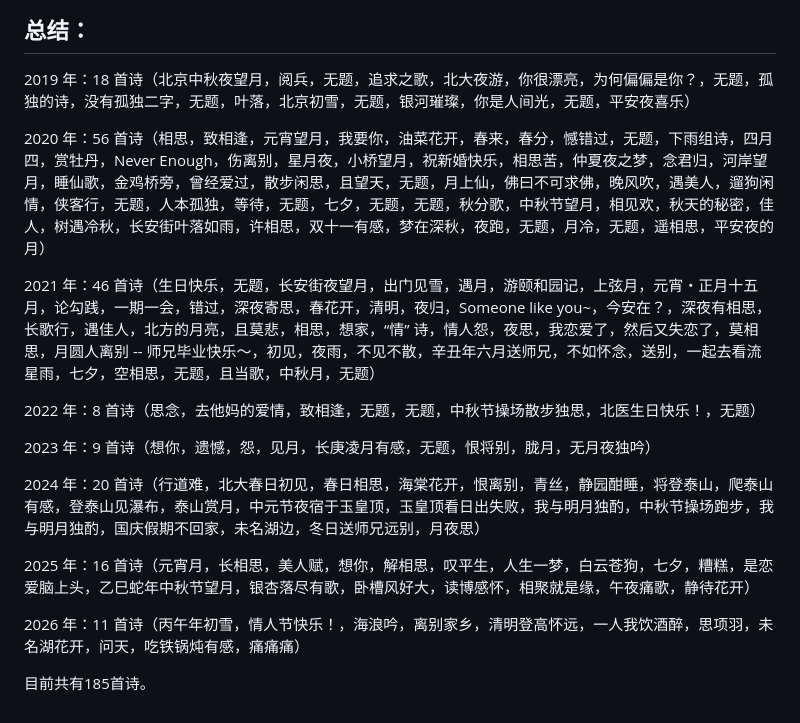
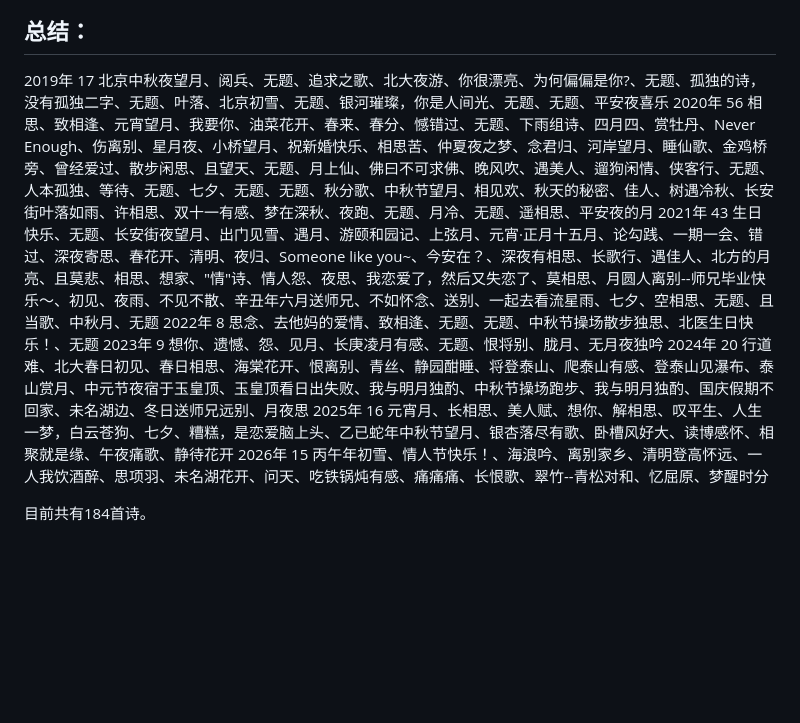
Before and after one commit to yudonglin506311858/Donglin_Poems, a Markdown page: README.md, the part around one of its changes. GitHub-like rendering; blank space fills up the shorter version.

```diff
--- a/README.md
+++ b/README.md
@@ -8,20 +9,13 @@
 
 ## 总结：
-2019 年：18 首诗（北京中秋夜望月，阅兵，无题，追求之歌，北大夜游，你很漂亮，为何偏偏是你？，无题，孤独的诗，没有孤独二字，无题，叶落，北京初雪，无题，银河璀璨，你是人间光，无题，平安夜喜乐）
-
-2020 年：56 首诗（相思，致相逢，元宵望月，我要你，油菜花开，春来，春分，憾错过，无题，下雨组诗，四月四，赏牡丹，Never Enough，伤离别，星月夜，小桥望月，祝新婚快乐，相思苦，仲夏夜之梦，念君归，河岸望月，睡仙歌，金鸡桥旁，曾经爱过，散步闲思，且望天，无题，月上仙，佛曰不可求佛，晚风吹，遇美人，遛狗闲情，侠客行，无题，人本孤独，等待，无题，七夕，无题，无题，秋分歌，中秋节望月，相见欢，秋天的秘密，佳人，树遇冷秋，长安街叶落如雨，许相思，双十一有感，梦在深秋，夜跑，无题，月冷，无题，遥相思，平安夜的月）
-
-2021 年：46 首诗（生日快乐，无题，长安街夜望月，出门见雪，遇月，游颐和园记，上弦月，元宵・正月十五月，论勾践，一期一会，错过，深夜寄思，春花开，清明，夜归，Someone like you~，今安在？，深夜有相思，长歌行，遇佳人，北方的月亮，且莫悲，相思，想家，“情” 诗，情人怨，夜思，我恋爱了，然后又失恋了，莫相思，月圆人离别 -- 师兄毕业快乐～，初见，夜雨，不见不散，辛丑年六月送师兄，不如怀念，送别，一起去看流星雨，七夕，空相思，无题，且当歌，中秋月，无题）
-
-2022 年：8 首诗（思念，去他妈的爱情，致相逢，无题，无题，中秋节操场散步独思，北医生日快乐！，无题）
-
-2023 年：9 首诗（想你，遗憾，怨，见月，长庚凌月有感，无题，恨将别，胧月，无月夜独吟）
-
-2024 年：20 首诗（行道难，北大春日初见，春日相思，海棠花开，恨离别，青丝，静园酣睡，将登泰山，爬泰山有感，登泰山见瀑布，泰山赏月，中元节夜宿于玉皇顶，玉皇顶看日出失败，我与明月独酌，中秋节操场跑步，我与明月独酌，国庆假期不回家，未名湖边，冬日送师兄远别，月夜思）
-
-2025 年：16 首诗（元宵月，长相思，美人赋，想你，解相思，叹平生，人生一梦，白云苍狗，七夕，糟糕，是恋爱脑上头，乙巳蛇年中秋节望月，银杏落尽有歌，卧槽风好大，读博感怀，相聚就是缘，午夜痛歌，静待花开）
-
-2026 年：11 首诗（丙午年初雪，情人节快乐！，海浪吟，离别家乡，清明登高怀远，一人我饮酒醉，思项羽，未名湖花开，问天，吃铁锅炖有感，痛痛痛）
+2019年	17	北京中秋夜望月、阅兵、无题、追求之歌、北大夜游、你很漂亮、为何偏偏是你?、无题、孤独的诗，没有孤独二字、无题、叶落、北京初雪、无题、银河璀璨，你是人间光、无题、无题、平安夜喜乐
+2020年	56	相思、致相逢、元宵望月、我要你、油菜花开、春来、春分、憾错过、无题、下雨组诗、四月四、赏牡丹、Never Enough、伤离别、星月夜、小桥望月、祝新婚快乐、相思苦、仲夏夜之梦、念君归、河岸望月、睡仙歌、金鸡桥旁、曾经爱过、散步闲思、且望天、无题、月上仙、佛曰不可求佛、晚风吹、遇美人、遛狗闲情、侠客行、无题、人本孤独、等待、无题、七夕、无题、无题、秋分歌、中秋节望月、相见欢、秋天的秘密、佳人、树遇冷秋、长安街叶落如雨、许相思、双十一有感、梦在深秋、夜跑、无题、月冷、无题、遥相思、平安夜的月
+2021年	43	生日快乐、无题、长安街夜望月、出门见雪、遇月、游颐和园记、上弦月、元宵·正月十五月、论勾践、一期一会、错过、深夜寄思、春花开、清明、夜归、Someone like you~、今安在？、深夜有相思、长歌行、遇佳人、北方的月亮、且莫悲、相思、想家、"情"诗、情人怨、夜思、我恋爱了，然后又失恋了、莫相思、月圆人离别--师兄毕业快乐～、初见、夜雨、不见不散、辛丑年六月送师兄、不如怀念、送别、一起去看流星雨、七夕、空相思、无题、且当歌、中秋月、无题
+2022年	8	思念、去他妈的爱情、致相逢、无题、无题、中秋节操场散步独思、北医生日快乐！、无题
+2023年	9	想你、遗憾、怨、见月、长庚凌月有感、无题、恨将别、胧月、无月夜独吟
+2024年	20	行道难、北大春日初见、春日相思、海棠花开、恨离别、青丝、静园酣睡、将登泰山、爬泰山有感、登泰山见瀑布、泰山赏月、中元节夜宿于玉皇顶、玉皇顶看日出失败、我与明月独酌、中秋节操场跑步、我与明月独酌、国庆假期不回家、未名湖边、冬日送师兄远别、月夜思
+2025年	16	元宵月、长相思、美人赋、想你、解相思、叹平生、人生一梦，白云苍狗、七夕、糟糕，是恋爱脑上头、乙已蛇年中秋节望月、银杏落尽有歌、卧槽风好大、读博感怀、相聚就是缘、午夜痛歌、静待花开
+2026年	15	丙午年初雪、情人节快乐！、海浪吟、离别家乡、清明登高怀远、一人我饮酒醉、思项羽、未名湖花开、问天、吃铁锅炖有感、痛痛痛、长恨歌、翠竹--青松对和、忆屈原、梦醒时分
 
 
-目前共有185首诗。
+目前共有184首诗。
```
Also changed, not shown: other parts of README.md (+1 -0 lines).
